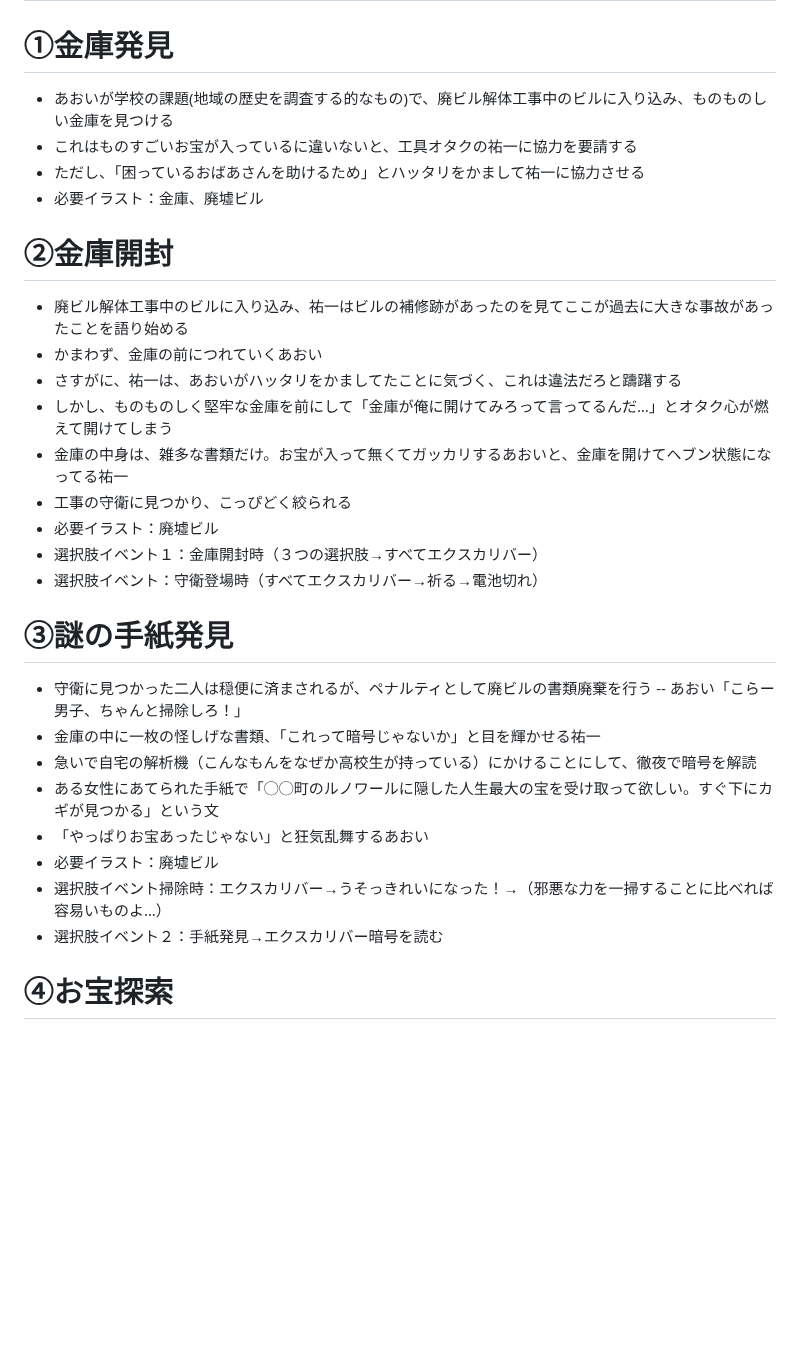
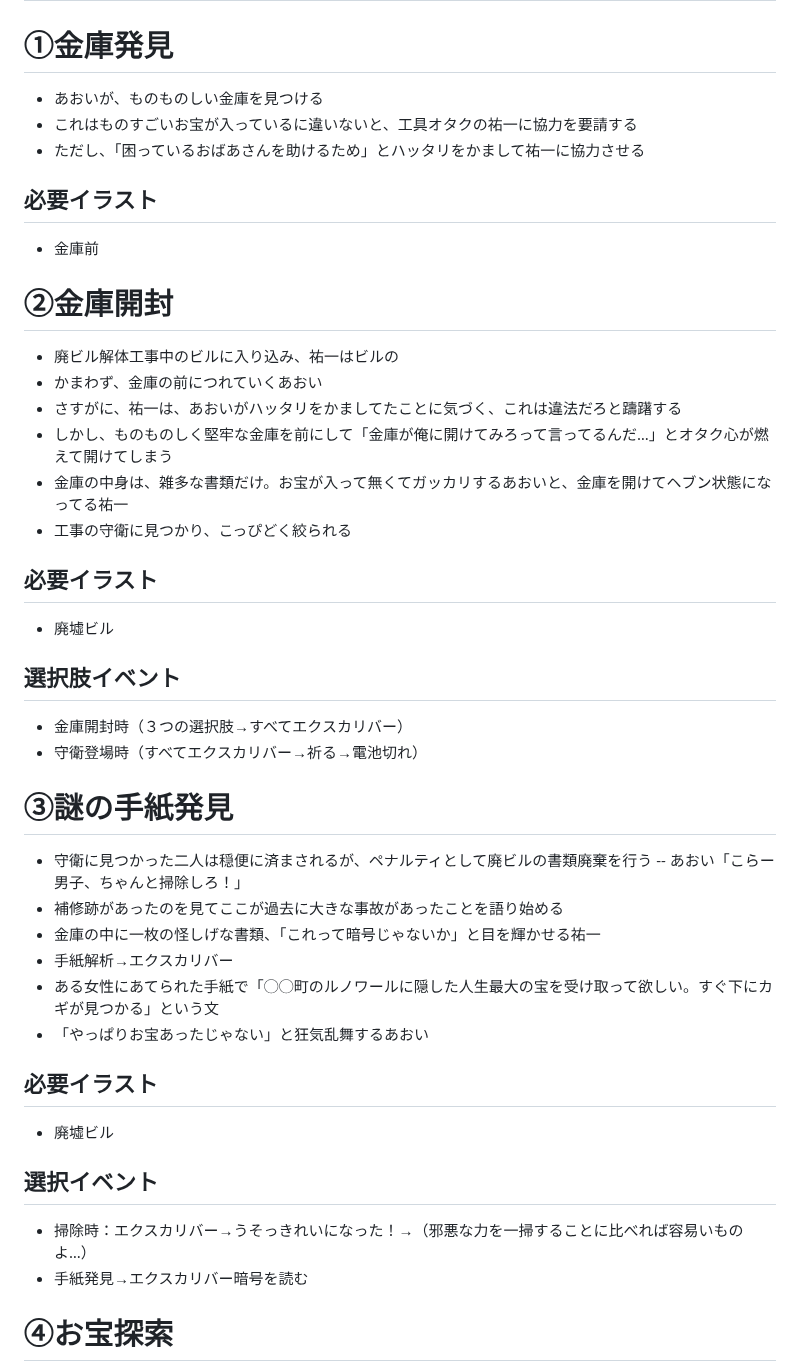
Before and after one commit to KoharuGenius/DontCallMeYuYu, a Markdown page: story.md, the part around one of its changes. GitHub-like rendering; blank space fills up the shorter version.

```diff
--- a/story.md
+++ b/story.md
@@ -1,31 +1,37 @@
 # ストーリープロット
 
 # ①金庫発見
-- あおいが学校の課題(地域の歴史を調査する的なもの)で、廃ビル解体工事中のビルに入り込み、ものものしい金庫を見つける
+- あおいが、ものものしい金庫を見つける
 - これはものすごいお宝が入っているに違いないと、工具オタクの祐一に協力を要請する
 - ただし、「困っているおばあさんを助けるため」とハッタリをかまして祐一に協力させる
-- 必要イラスト：金庫、廃墟ビル
+## 必要イラスト
+- 金庫前
 
 # ②金庫開封
-- 廃ビル解体工事中のビルに入り込み、祐一はビルの補修跡があったのを見てここが過去に大きな事故があったことを語り始める
+- 廃ビル解体工事中のビルに入り込み、祐一はビルの
 - かまわず、金庫の前につれていくあおい
 - さすがに、祐一は、あおいがハッタリをかましてたことに気づく、これは違法だろと躊躇する
 - しかし、ものものしく堅牢な金庫を前にして「金庫が俺に開けてみろって言ってるんだ…」とオタク心が燃えて開けてしまう
 - 金庫の中身は、雑多な書類だけ。お宝が入って無くてガッカリするあおいと、金庫を開けてヘブン状態になってる祐一
 - 工事の守衛に見つかり、こっぴどく絞られる
-- 必要イラスト：廃墟ビル
-- 選択肢イベント１：金庫開封時（３つの選択肢→すべてエクスカリバー）
-- 選択肢イベント：守衛登場時（すべてエクスカリバー→祈る→電池切れ）
+## 必要イラスト
+- 廃墟ビル
+## 選択肢イベント
+- 金庫開封時（３つの選択肢→すべてエクスカリバー）
+- 守衛登場時（すべてエクスカリバー→祈る→電池切れ）
 
 # ③謎の手紙発見
 - 守衛に見つかった二人は穏便に済まされるが、ペナルティとして廃ビルの書類廃棄を行う
 -- あおい「こらー男子、ちゃんと掃除しろ！」
+- 補修跡があったのを見てここが過去に大きな事故があったことを語り始める
 - 金庫の中に一枚の怪しげな書類、「これって暗号じゃないか」と目を輝かせる祐一
-- 急いで自宅の解析機（こんなもんをなぜか高校生が持っている）にかけることにして、徹夜で暗号を解読
+- 手紙解析→エクスカリバー
 - ある女性にあてられた手紙で「◯◯町のルノワールに隠した人生最大の宝を受け取って欲しい。すぐ下にカギが見つかる」という文
 - 「やっぱりお宝あったじゃない」と狂気乱舞するあおい
-- 必要イラスト：廃墟ビル
-- 選択肢イベント掃除時：エクスカリバー→うそっきれいになった！→（邪悪な力を一掃することに比べれば容易いものよ…）
-- 選択肢イベント２：手紙発見→エクスカリバー暗号を読む
+## 必要イラスト
+- 廃墟ビル
+## 選択イベント
+- 掃除時：エクスカリバー→うそっきれいになった！→（邪悪な力を一掃することに比べれば容易いものよ…）
+- 手紙発見→エクスカリバー暗号を読む
 
 # ④お宝探索
```
Also changed, not shown: other parts of story.md (+17 -16 lines).
